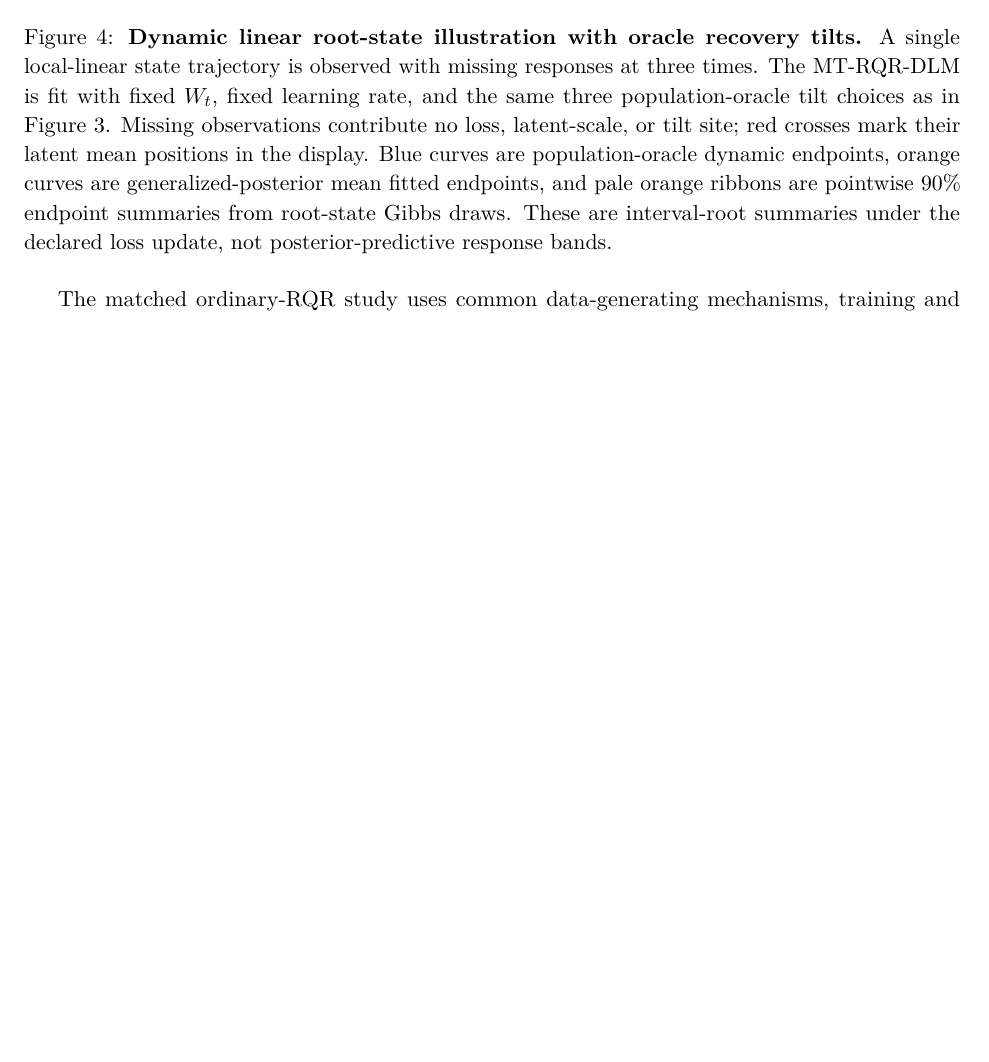
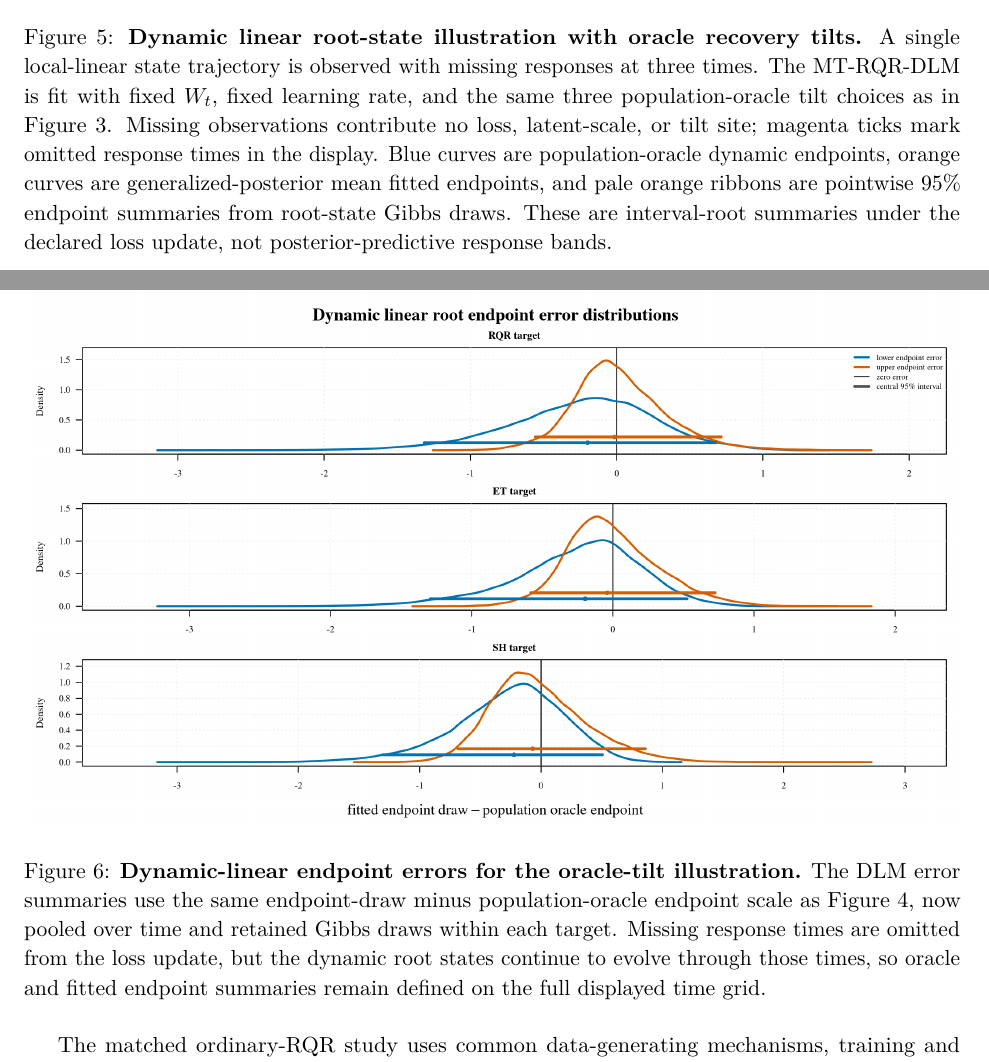
Before and after one commit to AntonioAPDL/RQR-GIBBS, a LaTeX paper (main.tex): part of page 18 of 21 before the commit and two parts of pages 19 and 20 of 23 after it, the two joined at a grey line, cut so that both start at the same text, the shorter picture padded with empty space. Compiled offline with pdfLaTeX.

Commit message:
Refine oracle tilt illustration figures

```diff
--- a/main.tex
+++ b/main.tex
@@ -1113,4 +1115,3 @@ ridge static root-regression model with a different fixed population-oracle
 tilt: ordinary RQR, equal-tailed recovery (ET), or shortest-window recovery
 (SH). Blue curves are the population-oracle endpoints; orange curves are
 generalized-posterior mean fitted endpoints; pale orange ribbons are pointwise
-90\% endpoint summaries from the Gibbs draws. The figure illustrates target
@@ -1120,0 +1128 @@ frozen-feature DESN readout uses the same static scan after replacing
+\caption{\textbf{Fixed-design endpoint errors for the oracle-tilt
@@ -1129,13 +1146,27 @@ A single local-linear state trajectory is observed with missing responses at
 three times. The MT-RQR-DLM is fit with fixed \(W_t\), fixed learning rate,
 and the same three population-oracle tilt choices as in
 Figure~\ref{fig:oracle-tilt-fixed-design-fit}. Missing observations contribute
-no loss, latent-scale, or tilt site; red crosses mark their latent mean
-positions in the display. Blue curves are population-oracle dynamic endpoints,
-orange curves are generalized-posterior mean fitted endpoints, and pale
-orange ribbons are pointwise 90\% endpoint summaries from root-state Gibbs
+no loss, latent-scale, or tilt site; magenta ticks mark omitted response times
+in the display. Blue curves are population-oracle dynamic endpoints, orange
+curves are generalized-posterior mean fitted endpoints, and pale orange
+ribbons are pointwise 95\% endpoint summaries from root-state Gibbs
 draws. These are interval-root summaries under the declared loss update, not
 posterior-predictive response bands.}
 \label{fig:oracle-tilt-dlm-fit}
+\end{figure}
+
+\begin{figure}[H]
+\centering
+\includegraphics[width=\textwidth]{figures/generated/fig07_oracle_tilt_dlm_endpoint_errors.png}
+\caption{\textbf{Dynamic-linear endpoint errors for the oracle-tilt
+illustration.}
+The DLM error summaries use the same endpoint-draw minus population-oracle
+endpoint scale as Figure~\ref{fig:oracle-tilt-fixed-design-errors}, now pooled
+over time and retained Gibbs draws within each target. Missing response times
+are omitted from the loss update, but the dynamic root states continue to
+evolve through those times, so oracle and fitted endpoint summaries remain
+defined on the full displayed time grid.}
+\label{fig:oracle-tilt-dlm-errors}
 \end{figure}
 
 The matched ordinary-RQR study uses common data-generating mechanisms,
```
Also changed, not shown: application/README.md, figures/generated/fig04_oracle_tilt_fixed_design_fit.png, figures/generated/fig05_oracle_tilt_dlm_fit.png, figures/generated/fig06_oracle_tilt_fixed_design_endpoint_errors.png (added), figures/generated/fig07_oracle_tilt_dlm_endpoint_errors.png (added), main.tex (35 more changed lines), 3 other files.
